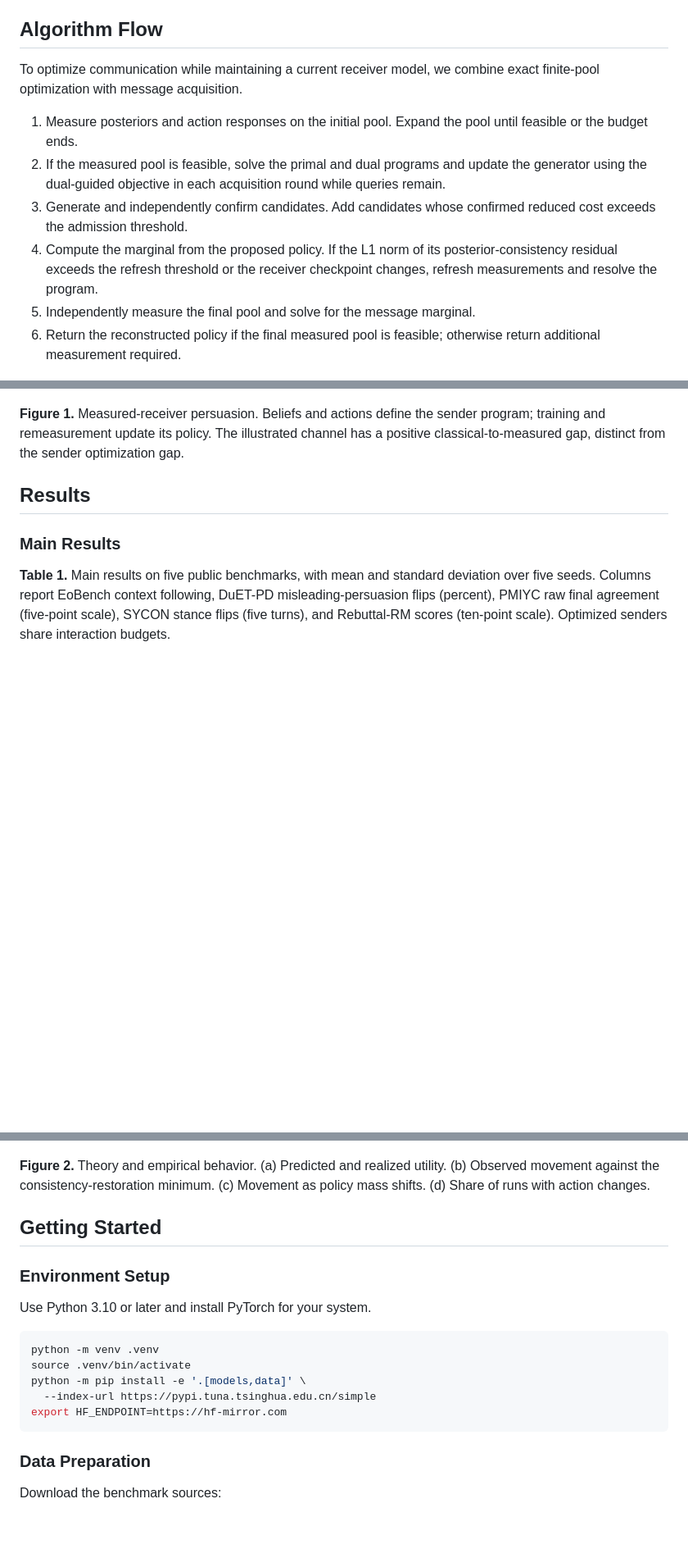
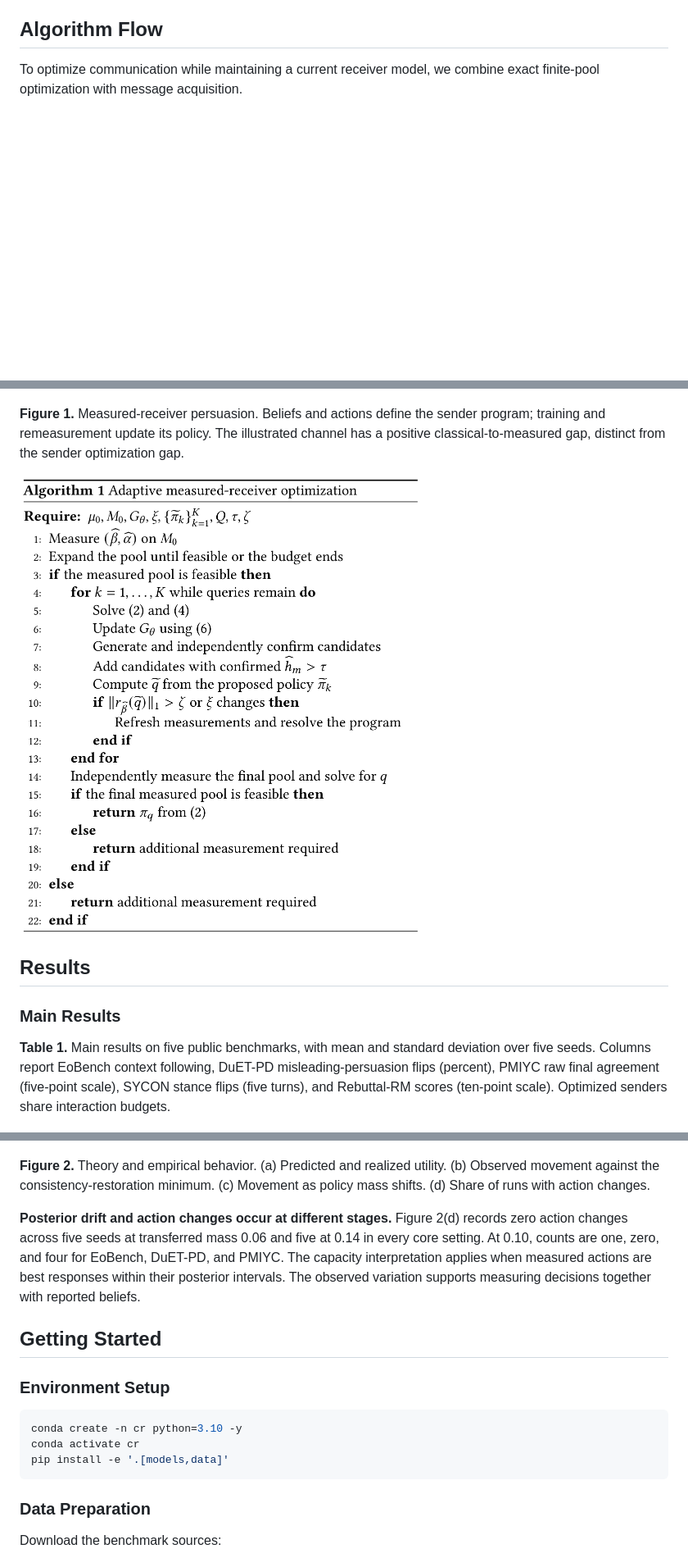
Before and after one commit to YYTbit/CR, a Markdown page: README.md, 3 parts joined by grey strips. Shown at 82% size. Drawn GitHub-style; pictures changed too: assets/figures/algorithm.png (added); blank space fills up the shorter version.

Commit message:
Use original algorithm and analysis; simplify environment setup

````diff
--- a/README.md
+++ b/README.md
@@ -24,16 +24,11 @@ measurement, sender learning, and adaptation.
 
 To optimize communication while maintaining a current receiver model, we combine exact finite-pool optimization with message acquisition.
 
-1. Measure posteriors and action responses on the initial pool. Expand the pool until feasible or the budget ends.
-2. If the measured pool is feasible, solve the primal and dual programs and update the generator using the dual-guided objective in each acquisition round while queries remain.
-3. Generate and independently confirm candidates. Add candidates whose confirmed reduced cost exceeds the admission threshold.
-4. Compute the marginal from the proposed policy. If the L1 norm of its posterior-consistency residual exceeds the refresh threshold or the receiver checkpoint changes, refresh measurements and resolve the program.
-5. Independently measure the final pool and solve for the message marginal.
-6. Return the reconstructed policy if the final measured pool is feasible; otherwise return additional measurement required.
-
 ![Measured-receiver persuasion](assets/figures/overview.png)
 
 **Figure 1.** Measured-receiver persuasion. Beliefs and actions define the sender program; training and remeasurement update its policy. The illustrated channel has a positive classical-to-measured gap, distinct from the sender optimization gap.
+
+![Algorithm 1](assets/figures/algorithm.png)
 
 ## Results
 
@@ -55,18 +52,16 @@ To optimize communication while maintaining a current receiver model, we combine
 
 **Figure 2.** Theory and empirical behavior. (a) Predicted and realized utility. (b) Observed movement against the consistency-restoration minimum. (c) Movement as policy mass shifts. (d) Share of runs with action changes.
 
+**Posterior drift and action changes occur at different stages.** Figure 2(d) records zero action changes across five seeds at transferred mass 0.06 and five at 0.14 in every core setting. At 0.10, counts are one, zero, and four for EoBench, DuET-PD, and PMIYC. The capacity interpretation applies when measured actions are best responses within their posterior intervals. The observed variation supports measuring decisions together with reported beliefs.
+
 ## Getting Started
 
 ### Environment Setup
 
-Use Python 3.10 or later and install PyTorch for your system.
-
 ```bash
-python -m venv .venv
-source .venv/bin/activate
-python -m pip install -e '.[models,data]' \
-  --index-url https://pypi.tuna.tsinghua.edu.cn/simple
-export HF_ENDPOINT=https://hf-mirror.com
+conda create -n cr python=3.10 -y
+conda activate cr
+pip install -e '.[models,data]'
 ```
 
 ### Data Preparation
````
Also changed, not shown: other parts of README.md (+5 -1 lines).
